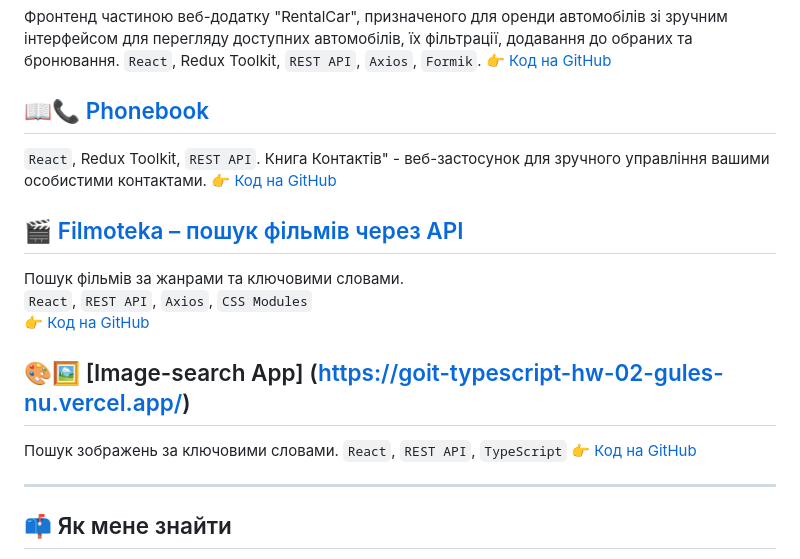
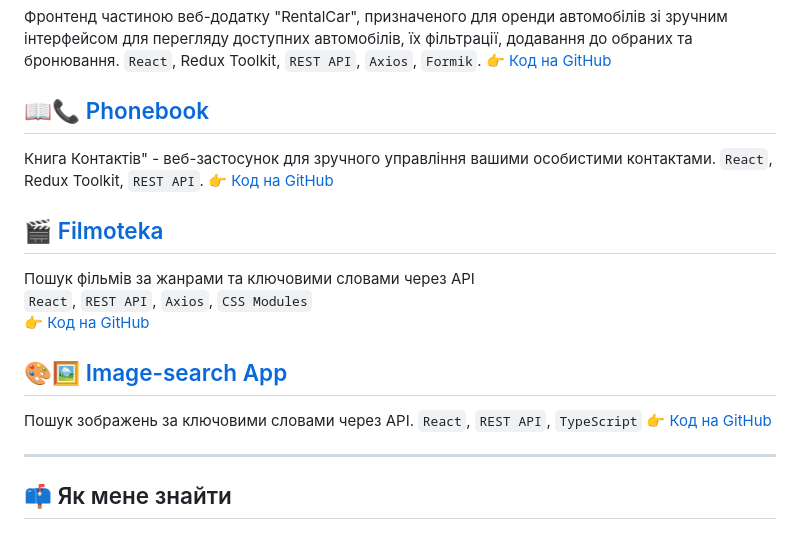
Before and after one commit to olenkachovgun/olenkachovgun, a Markdown page: README.md, the part around the change. Drawn GitHub-style.

```diff
--- a/README.md
+++ b/README.md
@@ -36,17 +36,17 @@ Fullstack застосунок для обліку витрат. Авториз
 👉 [Код на GitHub](https://github.com/olenkachovgun/RentalCar)
 
 ## 📖📞 [Phonebook](https://goit-react-hw-08-smoky-ten.vercel.app/)
+Книга Контактів" - веб-застосунок для зручного управління вашими особистими контактами.
 `React`, Redux Toolkit, `REST API`.
-Книга Контактів" - веб-застосунок для зручного управління вашими особистими контактами.
 👉 [Код на GitHub](https://github.com/olenkachovgun/Phonebook-react)
 
-## 🎬 [Filmoteka – пошук фільмів через API](https://goit-react-hw-05-seven-sable.vercel.app/)
-Пошук фільмів за жанрами та ключовими словами.
+## 🎬 [Filmoteka](https://goit-react-hw-05-seven-sable.vercel.app/)
+Пошук фільмів за жанрами та ключовими словами через API
 `React`, `REST API`, `Axios`, `CSS Modules`
 👉 [Код на GitHub](https://github.com/olenkachovgun/goit-react-hw-05-movies)
 
-## 🎨🖼️ [Image-search App] (https://goit-typescript-hw-02-gules-nu.vercel.app/)
-Пошук зображень за ключовими словами.
+## 🎨🖼️ [Image-search App](https://goit-typescript-hw-02-gules-nu.vercel.app/)
+Пошук зображень за ключовими словами через API.
 `React`, `REST API`, `TypeScript`
 👉 [Код на GitHub](https://github.com/olenkachovgun/Image-search-TypeScript)
 
```
